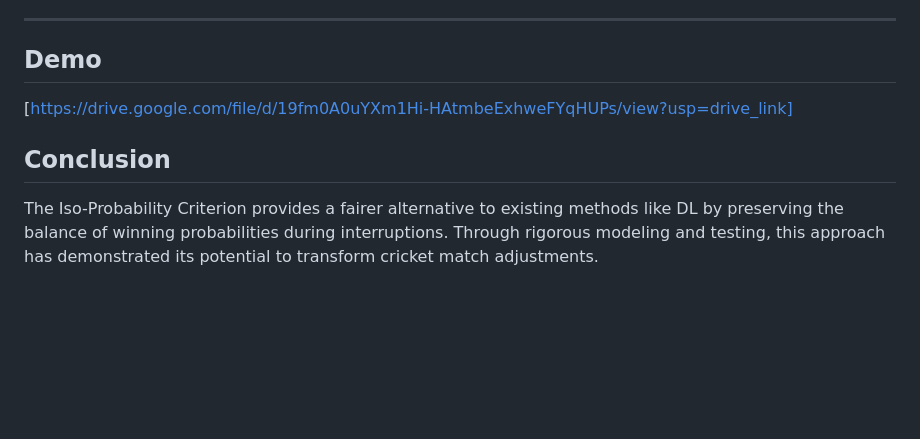
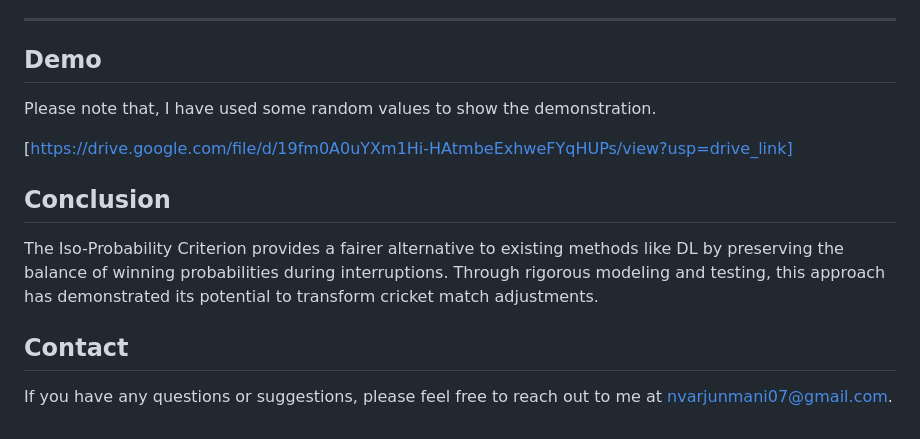
Before and after one commit to Arjun-08/IsoProbability, a Markdown page: README.md, the part around the change. Rendered like a GitHub page; blank space fills up the shorter version.

```diff
--- a/README.md
+++ b/README.md
@@ -78,9 +78,16 @@ In the Cambridge vs. Oxford match on July 20, 2003:
 ---
 
 ## **Demo**
+
+Please note that, I have used some random values to show the demonstration.
+
    [https://drive.google.com/file/d/19fm0A0uYXm1Hi-HAtmbeExhweFYqHUPs/view?usp=drive_link]
 
 
 ## Conclusion
 
 The Iso-Probability Criterion provides a fairer alternative to existing methods like DL by preserving the balance of winning probabilities during interruptions. Through rigorous modeling and testing, this approach has demonstrated its potential to transform cricket match adjustments.
+
+## Contact
+
+If you have any questions or suggestions, please feel free to reach out to me at nvarjunmani07@gmail.com.
```
